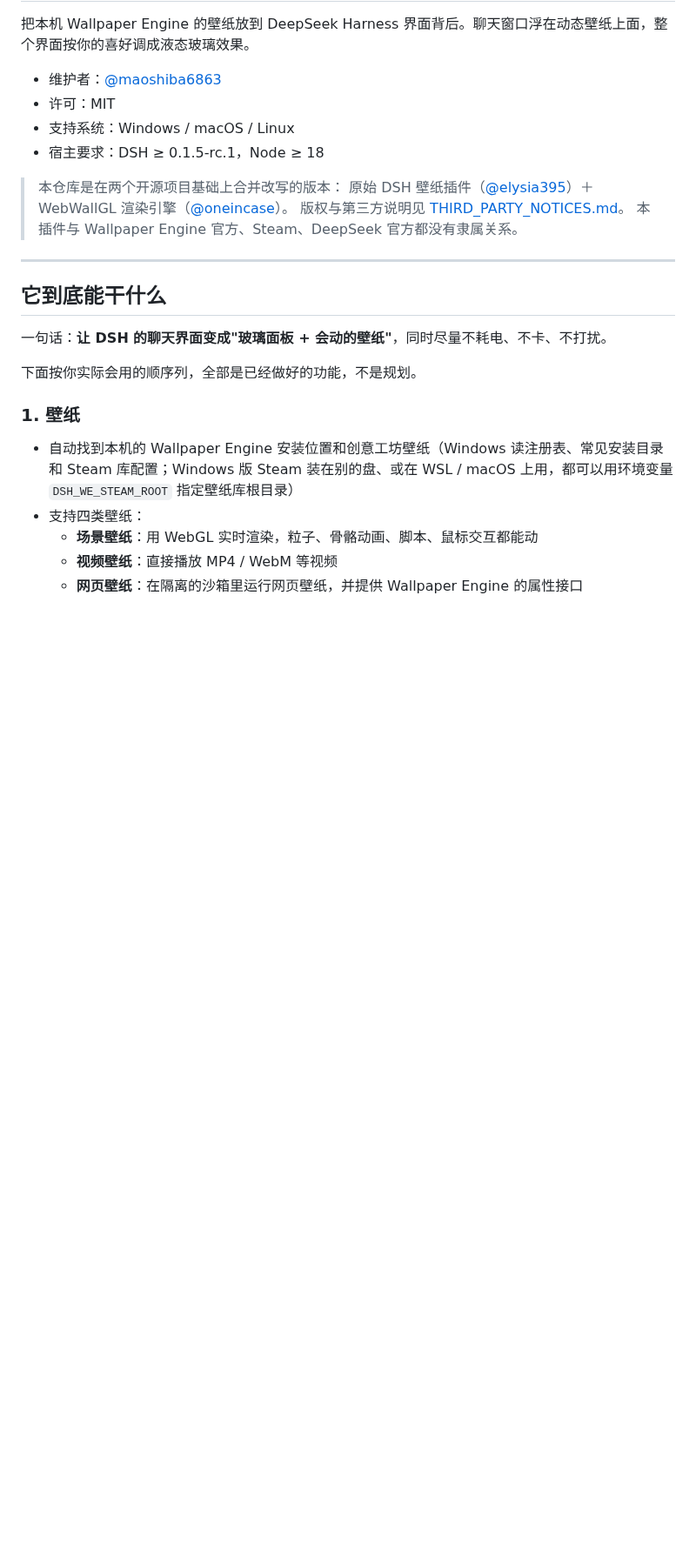
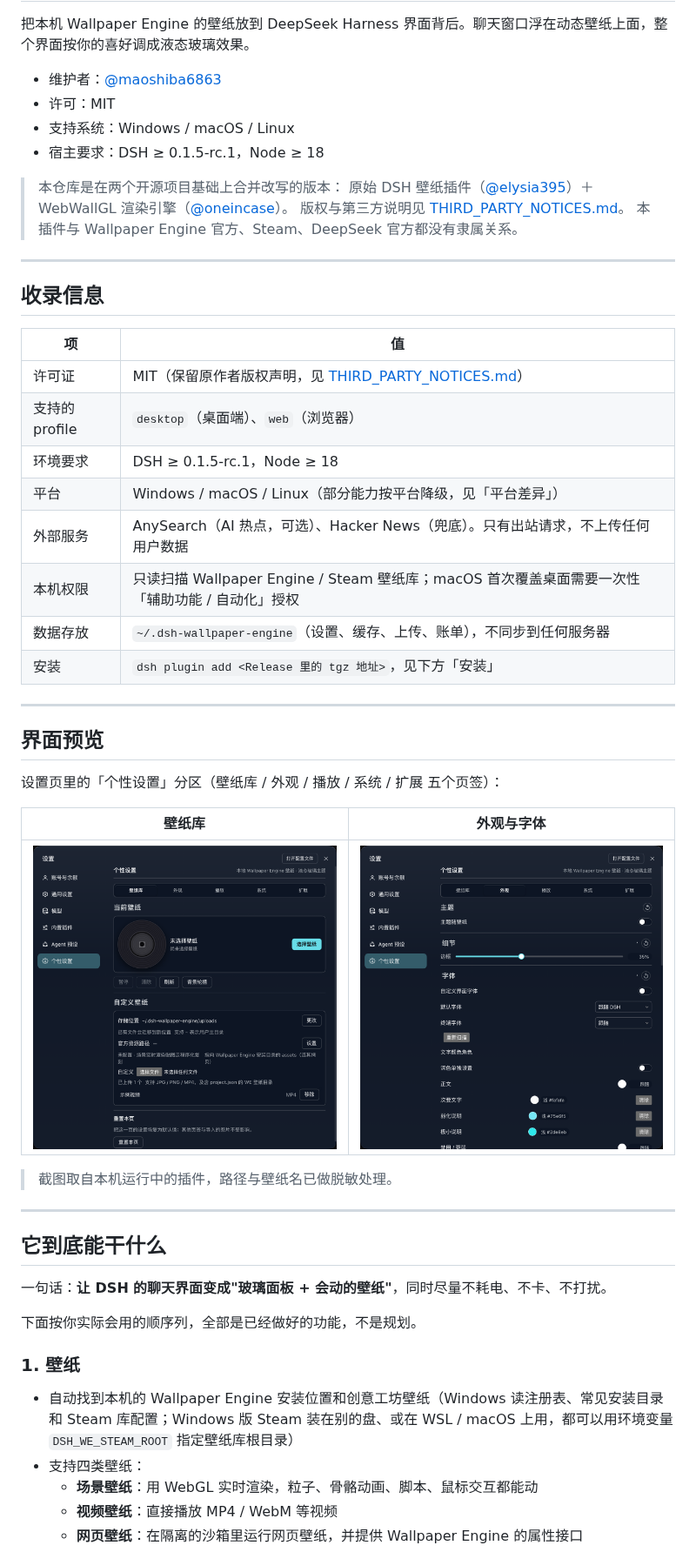
Before and after one commit to maoshiba6863/dsh-we-wallpaper, a Markdown page: README.md, the part around the change. Shown at 87% size. Rendered like a GitHub page; pictures changed too: docs/screenshots/settings-appearance.png (added), docs/screenshots/settings-wallpaper.png (added); blank space fills up the shorter version.

Commit message:
docs(readme): 增加收录信息与脱敏界面截图 (#38)
* docs(readme): 安装命令更新到 v1.1.8，标注当前最新版本

* docs(readme): 增加收录信息（许可证 / profile / 权限 / 数据位置）

* docs(readme): 增加脱敏界面截图（壁纸库 / 外观与字体）

```diff
--- a/README.md
+++ b/README.md
@@ -11,6 +11,33 @@
 > 原始 DSH 壁纸插件（[@elysia395](https://github.com/elysia395)）＋ WebWallGL 渲染引擎（[@oneincase](https://github.com/oneincase)）。
 > 版权与第三方说明见 [THIRD_PARTY_NOTICES.md](THIRD_PARTY_NOTICES.md)。
 > 本插件与 Wallpaper Engine 官方、Steam、DeepSeek 官方都没有隶属关系。
+
+---
+
+## 收录信息
+
+| 项 | 值 |
+|---|---|
+| 许可证 | MIT（保留原作者版权声明，见 [THIRD_PARTY_NOTICES.md](THIRD_PARTY_NOTICES.md)） |
+| 支持的 profile | `desktop`（桌面端）、`web`（浏览器） |
+| 环境要求 | DSH ≥ 0.1.5-rc.1，Node ≥ 18 |
+| 平台 | Windows / macOS / Linux（部分能力按平台降级，见「平台差异」） |
+| 外部服务 | AnySearch（AI 热点，可选）、Hacker News（兜底）。只有出站请求，不上传任何用户数据 |
+| 本机权限 | 只读扫描 Wallpaper Engine / Steam 壁纸库；macOS 首次覆盖桌面需要一次性「辅助功能 / 自动化」授权 |
+| 数据存放 | `~/.dsh-wallpaper-engine`（设置、缓存、上传、账单），不同步到任何服务器 |
+| 安装 | `dsh plugin add <Release 里的 tgz 地址>`，见下方「安装」 |
+
+---
+
+## 界面预览
+
+设置页里的「个性设置」分区（壁纸库 / 外观 / 播放 / 系统 / 扩展 五个页签）：
+
+| 壁纸库 | 外观与字体 |
+|---|---|
+| ![壁纸库](docs/screenshots/settings-wallpaper.png) | ![外观与字体](docs/screenshots/settings-appearance.png) |
+
+> 截图取自本机运行中的插件，路径与壁纸名已做脱敏处理。
 
 ---
 
```
